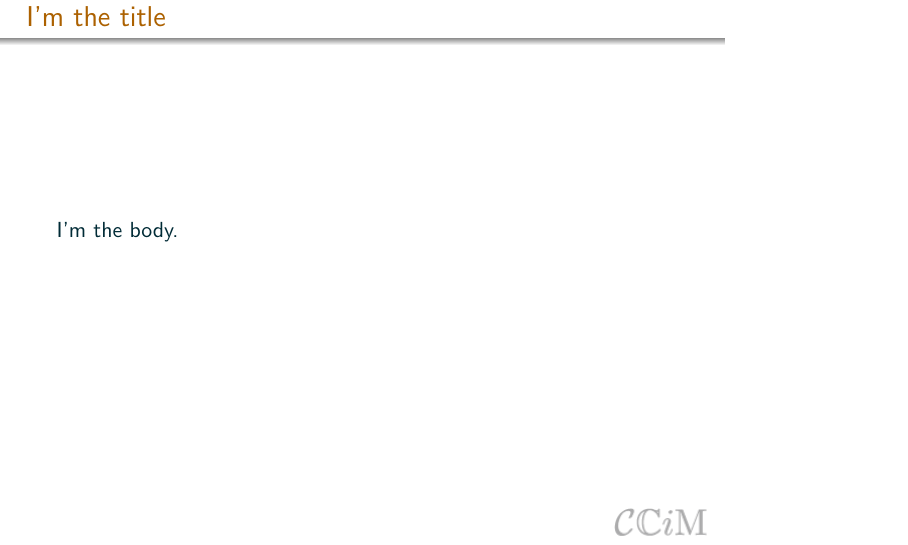
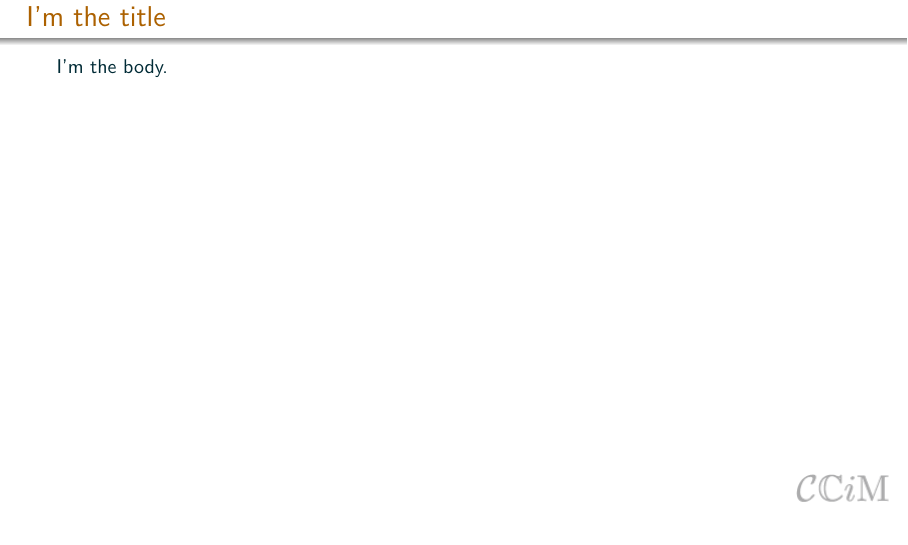
Before and after one commit to CuratedCourses/curatedCoursesBeamer, LaTeX slides (sample/slides.tex, which reads curatedCoursesBeamer.cls): the whole page. Compiled offline with pdfLaTeX.

Commit message:
Using a class file so options can be passed to beamer

```diff
--- /dev/null
+++ b/curatedCoursesBeamer.cls
@@ -0,0 +1,15 @@
+\NeedsTeXFormat{LaTeX2e}
+\ProvidesClass{curatedCoursesBeamer}[2016/08/11 v0.0.1 Beamer class for Curated Courses]
+
+% Following instructions to http://tex.stackexchange.com/questions/251417/top-align-beamer-from-sty
+
+% pass options we don't know about off to beamer for processing so e.g. handout etc. will still work
+\DeclareOption*{\PassOptionsToClass{\CurrentOption}{beamer}}
+\ProcessOptions*
+% load class with departmental options
+\LoadClass[10pt,aspectratio=169,t]{beamer}
+
+%% Load additional packages and commands.
+\RequirePackage{curatedCourses}
+
+\endinput
--- a/sample/slides.tex
+++ b/sample/slides.tex
@@ -1,6 +1,5 @@
-\documentclass{beamer}
+\documentclass{curatedCoursesBeamer}
 
-\usepackage{curatedCourses}
 \usepackage{curatedCoursesLinearAlgebra}
 
 \begin{document}
```
Also changed, not shown: README.md.
